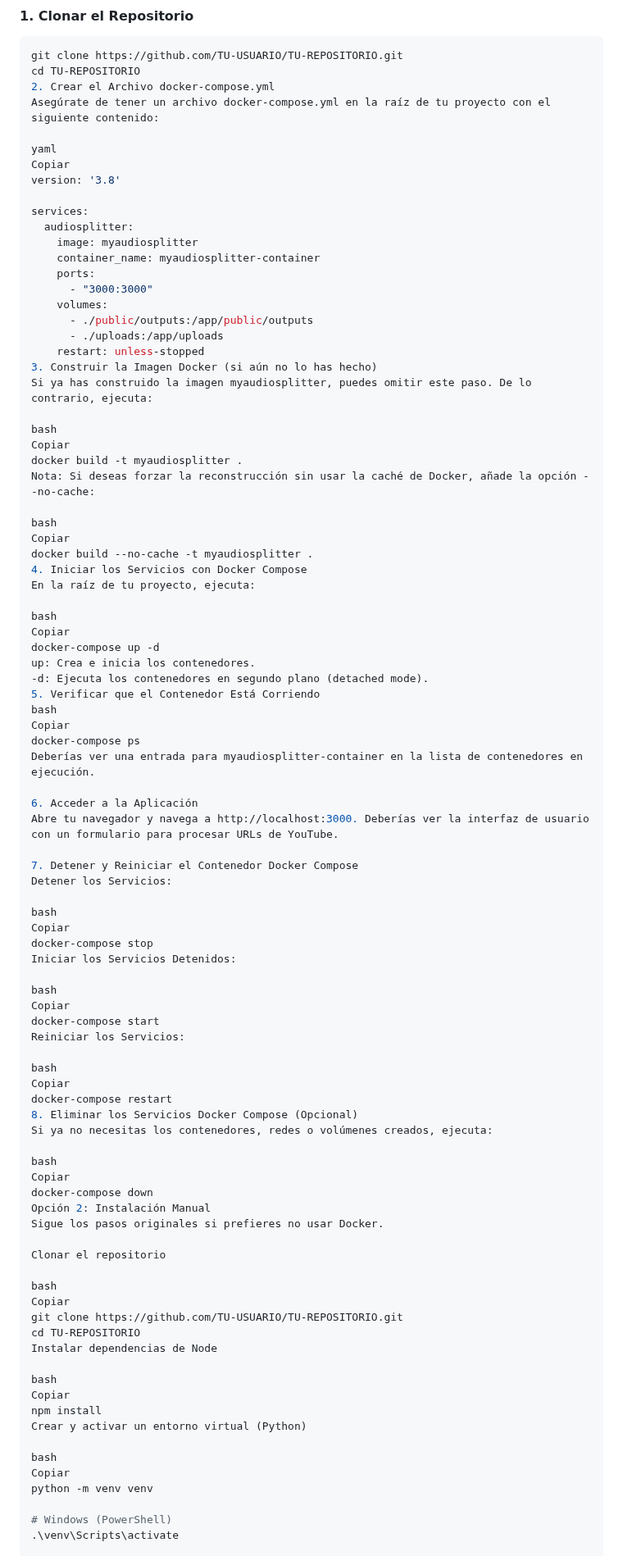
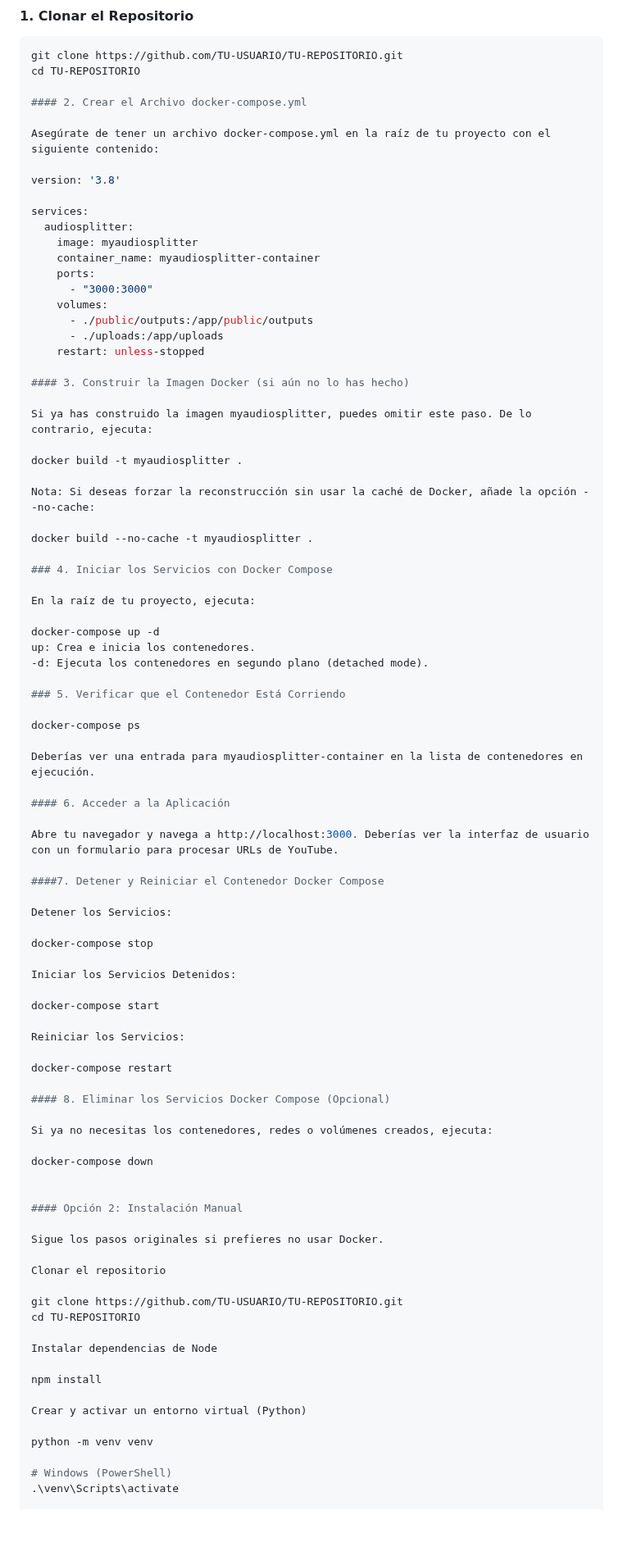
Before and after one commit to Kieferrr/AudioSplitter, a Markdown page: README.md, the part around one of its changes. Shown at 82% size. Rendered like a GitHub page; blank space fills up the shorter version.

Commit message:
Actualizado el README.md

````diff
--- a/README.md
+++ b/README.md
@@ -41,11 +41,11 @@ Docker Compose simplifica la gestión de dependencias y entornos. Sigue estos pa
 ```bash
 git clone https://github.com/TU-USUARIO/TU-REPOSITORIO.git
 cd TU-REPOSITORIO
-2. Crear el Archivo docker-compose.yml
+
+#### 2. Crear el Archivo docker-compose.yml
+
 Asegúrate de tener un archivo docker-compose.yml en la raíz de tu proyecto con el siguiente contenido:
 
-yaml
-Copiar
 version: '3.8'
 
 services:
@@ -58,74 +58,71 @@ services:
       - ./public/outputs:/app/public/outputs
       - ./uploads:/app/uploads
     restart: unless-stopped
-3. Construir la Imagen Docker (si aún no lo has hecho)
+
+#### 3. Construir la Imagen Docker (si aún no lo has hecho)
+
 Si ya has construido la imagen myaudiosplitter, puedes omitir este paso. De lo contrario, ejecuta:
 
-bash
-Copiar
 docker build -t myaudiosplitter .
+
 Nota: Si deseas forzar la reconstrucción sin usar la caché de Docker, añade la opción --no-cache:
 
-bash
-Copiar
 docker build --no-cache -t myaudiosplitter .
-4. Iniciar los Servicios con Docker Compose
+
+### 4. Iniciar los Servicios con Docker Compose
+
 En la raíz de tu proyecto, ejecuta:
 
-bash
-Copiar
 docker-compose up -d
 up: Crea e inicia los contenedores.
 -d: Ejecuta los contenedores en segundo plano (detached mode).
-5. Verificar que el Contenedor Está Corriendo
-bash
-Copiar
+
+### 5. Verificar que el Contenedor Está Corriendo
+
 docker-compose ps
+
 Deberías ver una entrada para myaudiosplitter-container en la lista de contenedores en ejecución.
 
-6. Acceder a la Aplicación
+#### 6. Acceder a la Aplicación
+
 Abre tu navegador y navega a http://localhost:3000. Deberías ver la interfaz de usuario con un formulario para procesar URLs de YouTube.
 
-7. Detener y Reiniciar el Contenedor Docker Compose
+####7. Detener y Reiniciar el Contenedor Docker Compose
+
 Detener los Servicios:
 
-bash
-Copiar
 docker-compose stop
+
 Iniciar los Servicios Detenidos:
 
-bash
-Copiar
 docker-compose start
+
 Reiniciar los Servicios:
 
-bash
-Copiar
 docker-compose restart
-8. Eliminar los Servicios Docker Compose (Opcional)
+
+#### 8. Eliminar los Servicios Docker Compose (Opcional)
+
 Si ya no necesitas los contenedores, redes o volúmenes creados, ejecuta:
 
-bash
-Copiar
 docker-compose down
-Opción 2: Instalación Manual
+
+
+#### Opción 2: Instalación Manual
+
 Sigue los pasos originales si prefieres no usar Docker.
 
 Clonar el repositorio
 
-bash
-Copiar
 git clone https://github.com/TU-USUARIO/TU-REPOSITORIO.git
 cd TU-REPOSITORIO
+
 Instalar dependencias de Node
 
-bash
-Copiar
 npm install
+
 Crear y activar un entorno virtual (Python)
 
-bash
-Copiar
 python -m venv venv
 
 # Windows (PowerShell)
````
Also changed, not shown: other parts of README.md (+22 -41 lines).
